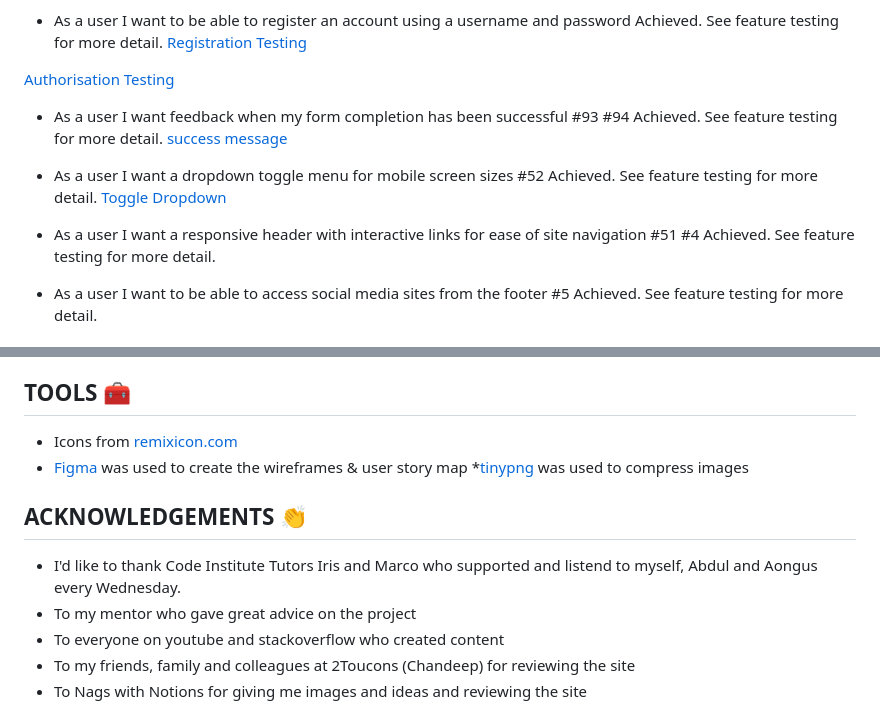
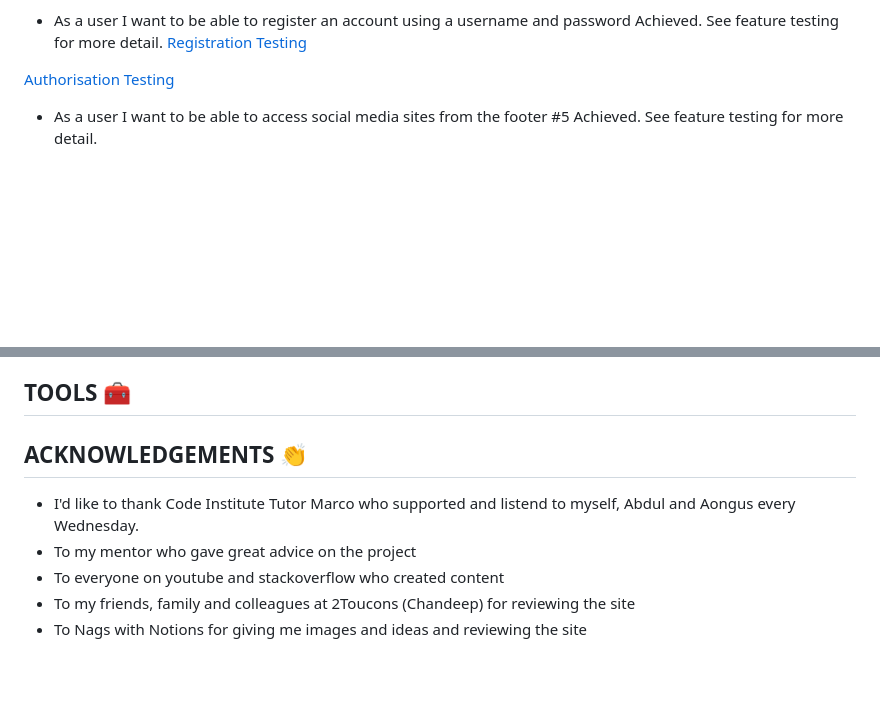
Before and after one commit to JWalshe86/McPlantsNavan, a Markdown page: README.md, 2 parts joined by grey strips. GitHub-like rendering; blank space fills up the shorter version.

```diff
--- a/README.md
+++ b/README.md
@@ -270,18 +235,6 @@ Achieved. See feature testing for more detail.
 [Registration Testing](/static/pdfs/register-testing.md)
 
 [Authorisation Testing](/static/pdfs/authorisation-testing.md)
-
-
-* As a user I want feedback when my form completion has been successful #93 #94
-Achieved. See feature testing for more detail.
-[success message](/static/images/userstorytesting/newbookingcreated.png)
-
-* As a user I want a dropdown toggle menu for mobile screen sizes #52
-Achieved. See feature testing for more detail.
-[Toggle Dropdown](/static/images/userstorytesting/toggledropdown.png)
-
-* As a user I want a responsive header with interactive links for ease of site navigation #51 #4
-Achieved. See feature testing for more detail.
 
 * As a user I want to be able to access social media sites from the footer #5
 Achieved. See feature testing for more detail.
@@ -361,14 +314,9 @@ The project will now be cloned locally for you to use.
 
 ## TOOLS 🧰
 
-* Icons from [remixicon.com](https://remixicon.com/)
-* [Figma](www.figma.com) was used to create the wireframes & user story map
-*[tinypng](tinypng.com) was used to compress images
-
-
 ## ACKNOWLEDGEMENTS 👏
 
-* I'd like to thank Code Institute Tutors Iris and Marco who supported and listend to myself, Abdul and Aongus every Wednesday.
+* I'd like to thank Code Institute Tutor Marco who supported and listend to myself, Abdul and Aongus every Wednesday.
 * To my mentor who gave great advice on the project
 * To everyone on youtube and stackoverflow who created content
 * To my friends, family and colleagues at 2Toucons (Chandeep) for reviewing the site
```
Also changed, not shown: other parts of README.md (+18 -53 lines).
